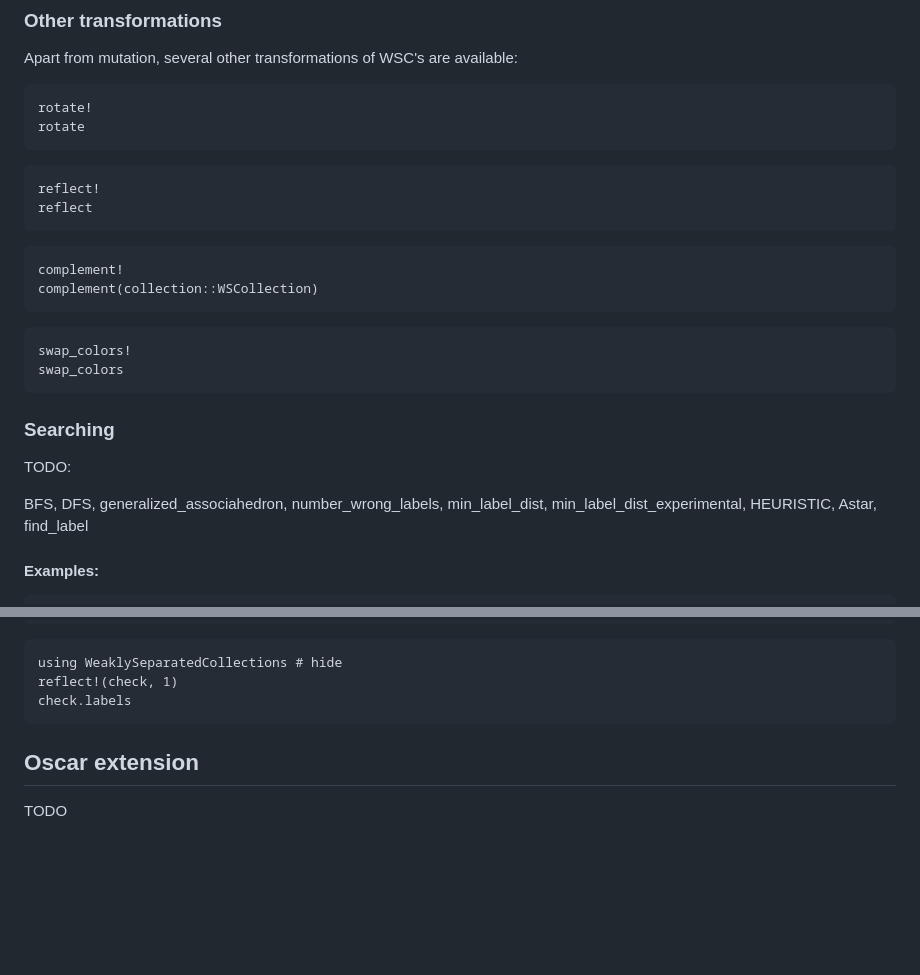
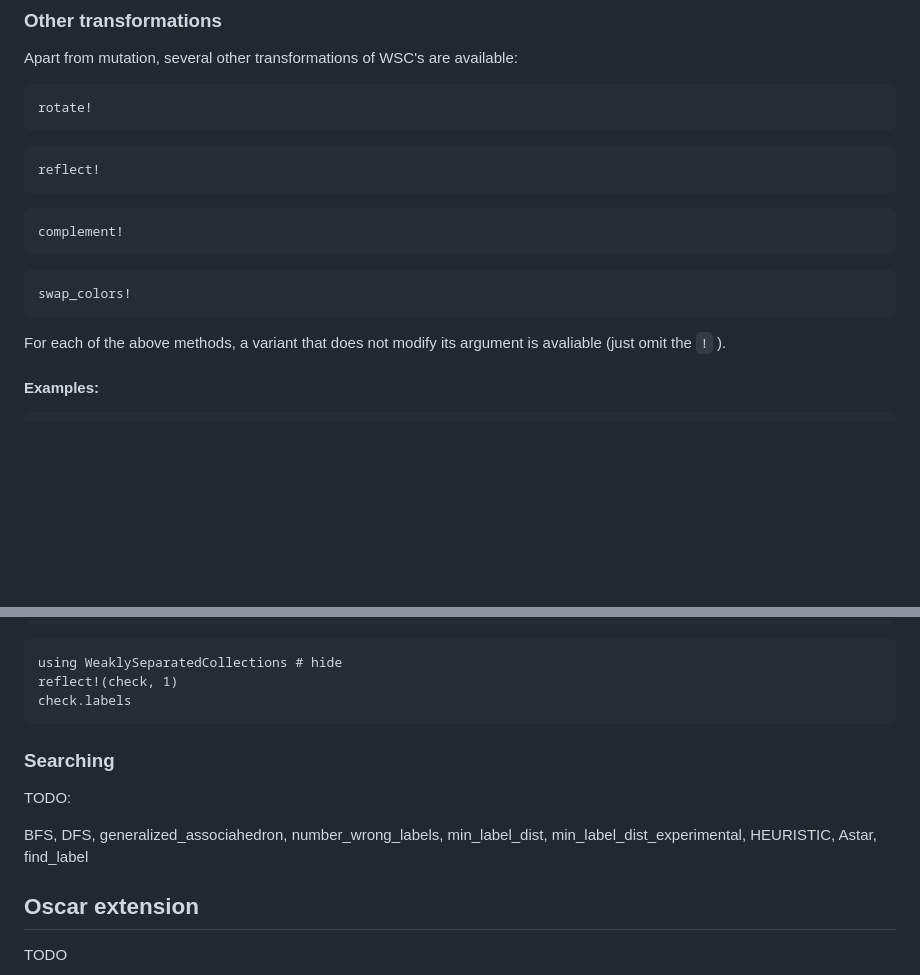
Before and after one commit to MichaelSchloesser/WeaklySeparatedCollections.jl, a Markdown page: docs/src/usage.md, 2 parts joined by grey strips. Drawn GitHub-style; blank space fills up the shorter version.

Commit message:
omit rotate, reflect, complement, swap_colors from the docs

````diff
--- a/docs/src/usage.md
+++ b/docs/src/usage.md
@@ -263,29 +263,21 @@ Apart from mutation, several other transformations of WSC's are available:
 
 ```@docs
 rotate!
-rotate
 ```
 
 ```@docs
 reflect!
-reflect
 ```
 
 ```@docs
 complement!
-complement(collection::WSCollection)
 ```
 
 ```@docs
 swap_colors!
-swap_colors
 ```
 
-### Searching
-
-TODO:
-
-BFS, DFS, generalized_associahedron, number_wrong_labels, min_label_dist, min_label_dist_experimental, HEURISTIC, Astar, find_label
+For each of the above methods, a variant that does not modify its argument is avaliable (just omit the `!` ).
 
 #### Examples:
 
@@ -307,6 +299,12 @@ using WeaklySeparatedCollections # hide
 reflect!(check, 1)
 check.labels
 ```
+
+### Searching
+
+TODO:
+
+BFS, DFS, generalized_associahedron, number_wrong_labels, min_label_dist, min_label_dist_experimental, HEURISTIC, Astar, find_label
 
 ## Oscar extension
 
````
